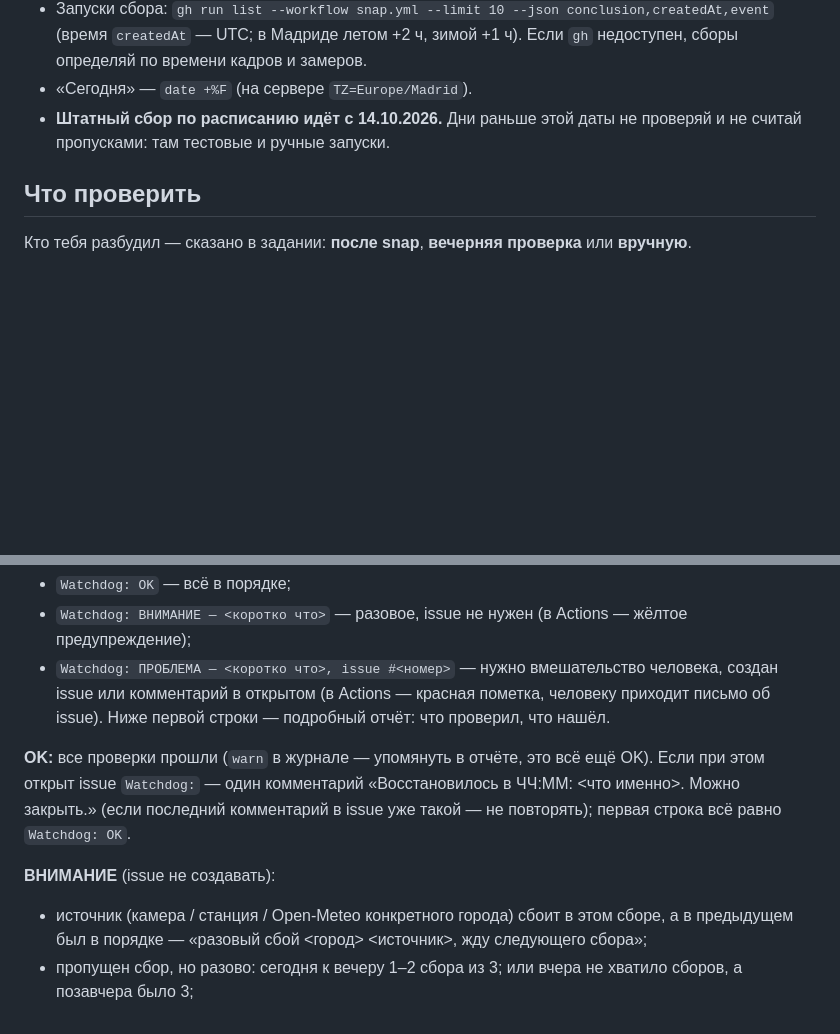
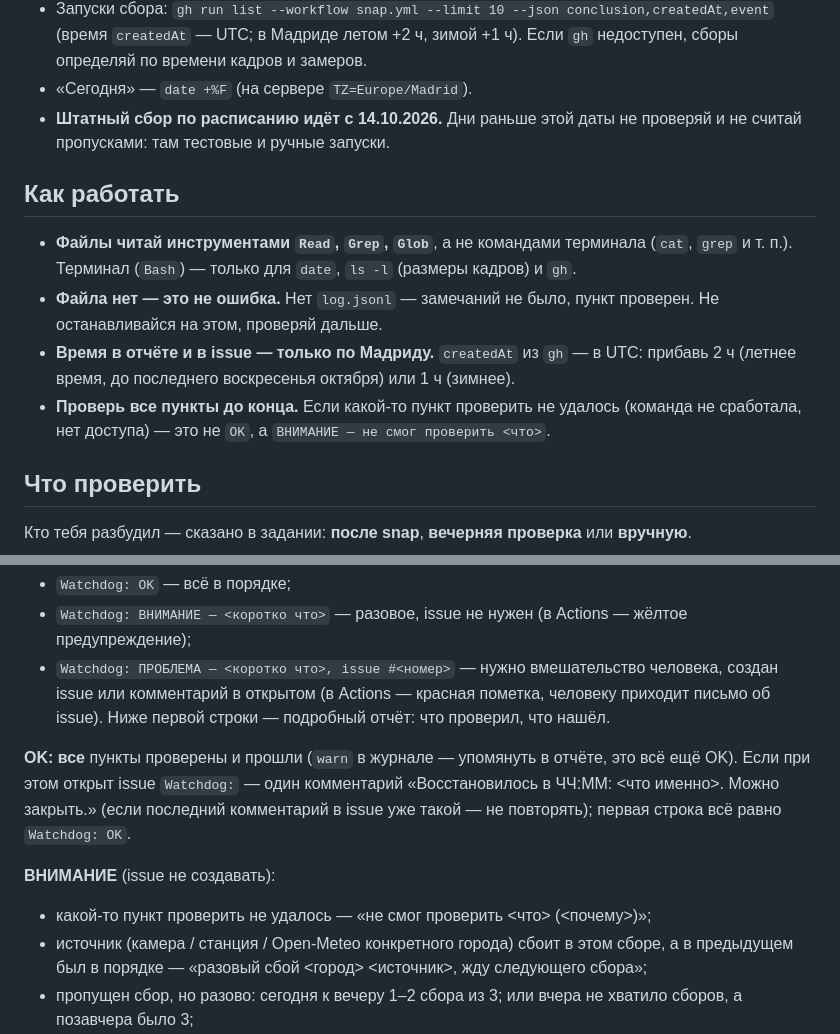
Before and after one commit to gudvinka/SpainWeather, a Markdown page: .claude/agents/watchdog.md, 2 parts joined by grey strips. Rendered like a GitHub page; blank space fills up the shorter version.

Commit message:
watchdog: read files with tools, missing file is normal, OK only when everything is checked, Madrid time in reports
Co-Authored-By: Claude Opus 5.5 <noreply@anthropic.com>

```diff
--- a/.claude/agents/watchdog.md
+++ b/.claude/agents/watchdog.md
@@ -26,6 +26,16 @@ maxTurns: 20
 - **Штатный сбор по расписанию идёт с 14.10.2026.** Дни раньше этой даты не проверяй и не считай пропусками: там
   тестовые и ручные запуски.
 
+## Как работать
+- **Файлы читай инструментами `Read`, `Grep`, `Glob`**, а не командами терминала (`cat`, `grep` и т. п.).
+  Терминал (`Bash`) — только для `date`, `ls -l` (размеры кадров) и `gh`.
+- **Файла нет — это не ошибка.** Нет `log.jsonl` — замечаний не было, пункт проверен. Не останавливайся на этом,
+  проверяй дальше.
+- **Время в отчёте и в issue — только по Мадриду.** `createdAt` из `gh` — в UTC: прибавь 2 ч (летнее время, до
+  последнего воскресенья октября) или 1 ч (зимнее).
+- **Проверь все пункты до конца.** Если какой-то пункт проверить не удалось (команда не сработала, нет доступа) —
+  это не `OK`, а `ВНИМАНИЕ — не смог проверить <что>`.
+
 ## Что проверить
 Кто тебя разбудил — сказано в задании: **после snap**, **вечерняя проверка** или **вручную**.
 
@@ -52,11 +62,12 @@ maxTurns: 20
   комментарий в открытом (в Actions — красная пометка, человеку приходит письмо об issue).
 Ниже первой строки — подробный отчёт: что проверил, что нашёл.
 
-**OK:** все проверки прошли (`warn` в журнале — упомянуть в отчёте, это всё ещё OK). Если при этом открыт issue
+**OK:** **все** пункты проверены и прошли (`warn` в журнале — упомянуть в отчёте, это всё ещё OK). Если при этом открыт issue
 `Watchdog:` — один комментарий «Восстановилось в ЧЧ:ММ: <что именно>. Можно закрыть.» (если последний комментарий
 в issue уже такой — не повторять); первая строка всё равно `Watchdog: OK`.
 
 **ВНИМАНИЕ** (issue не создавать):
+- какой-то пункт проверить не удалось — «не смог проверить <что> (<почему>)»;
 - источник (камера / станция / Open-Meteo конкретного города) сбоит в этом сборе, а в предыдущем был в порядке —
   «разовый сбой <город> <источник>, жду следующего сбора»;
 - пропущен сбор, но разово: сегодня к вечеру 1–2 сбора из 3; или вчера не хватило сборов, а позавчера было 3;
```
